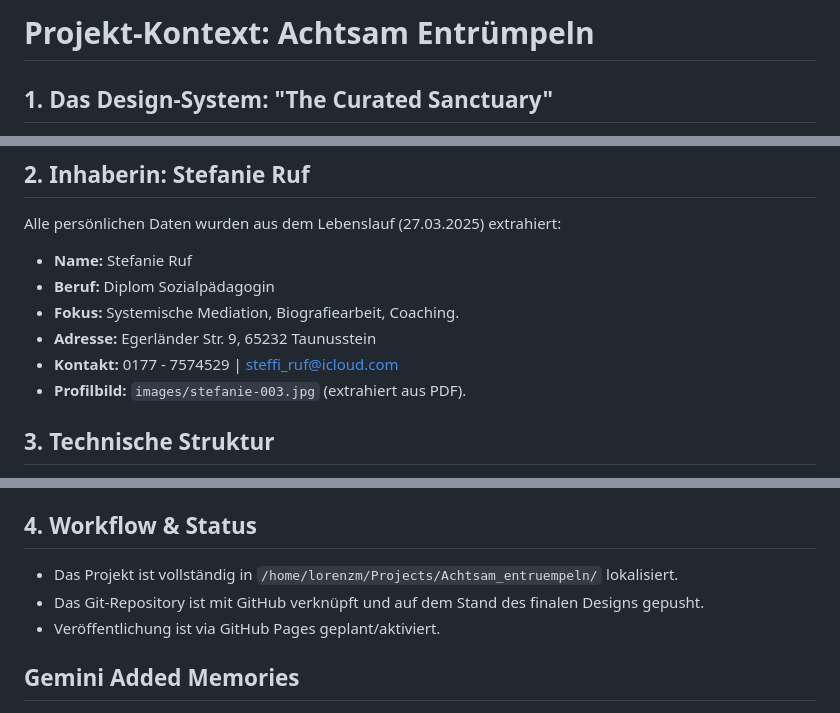
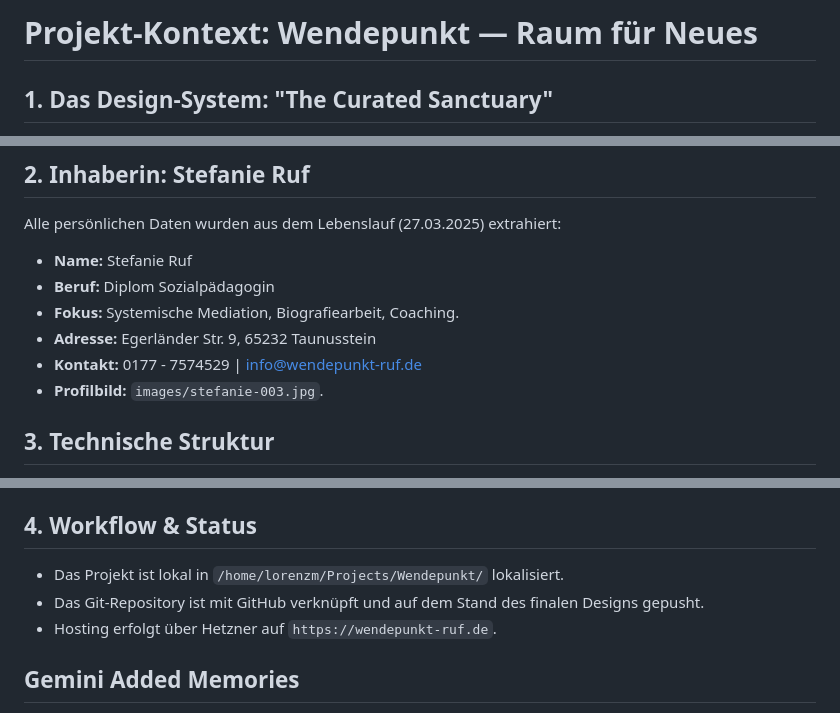
Before and after one commit to lorenznelsonmenges-create/achtsam-entruempeln, a Markdown page: GEMINI.md, 3 parts joined by grey strips. Drawn GitHub-style.

Commit message:
docs: update GEMINI.md for Wendepunkt

```diff
--- a/GEMINI.md
+++ b/GEMINI.md
@@ -1,4 +1,4 @@
-# Projekt-Kontext: Achtsam Entrümpeln
+# Projekt-Kontext: Wendepunkt — Raum für Neues
 
 ## 1. Das Design-System: "The Curated Sanctuary"
 Dieses Projekt folgt strengen Design-Prinzipien, um eine beruhigende, hochwertige Ästhetik ("Editorial Look") zu erzeugen.
@@ -22,8 +22,8 @@ Alle persönlichen Daten wurden aus dem Lebenslauf (27.03.2025) extrahiert:
 * **Beruf:** Diplom Sozialpädagogin
 * **Fokus:** Systemische Mediation, Biografiearbeit, Coaching.
 * **Adresse:** Egerländer Str. 9, 65232 Taunusstein
-* **Kontakt:** 0177 - 7574529 | steffi_ruf@icloud.com
-* **Profilbild:** `images/stefanie-003.jpg` (extrahiert aus PDF).
+* **Kontakt:** 0177 - 7574529 | info@wendepunkt-ruf.de
+* **Profilbild:** `images/stefanie-003.jpg`.
 
 ## 3. Technische Struktur
 * **Framework:** HTML5 + Tailwind CSS via CDN (inkl. Custom Config im `<script>` Tag).
@@ -35,9 +35,9 @@ Alle persönlichen Daten wurden aus dem Lebenslauf (27.03.2025) extrahiert:
     * `impressum.html` & `datenschutz.html`: Rechtlich vorbereitete Seiten.
 
 ## 4. Workflow & Status
-* Das Projekt ist vollständig in `/home/lorenzm/Projects/Achtsam_entruempeln/` lokalisiert.
+* Das Projekt ist lokal in `/home/lorenzm/Projects/Wendepunkt/` lokalisiert.
 * Das Git-Repository ist mit GitHub verknüpft und auf dem Stand des finalen Designs gepusht.
-* Veröffentlichung ist via GitHub Pages geplant/aktiviert.
+* Hosting erfolgt über Hetzner auf `https://wendepunkt-ruf.de`.
 
 ## Gemini Added Memories
 - Die 'target/'-Verzeichnisse im Projekt sind aktuell von der Analyse und Suche ausgeschlossen, da sie nur Build-Artefakte enthalten.
```
